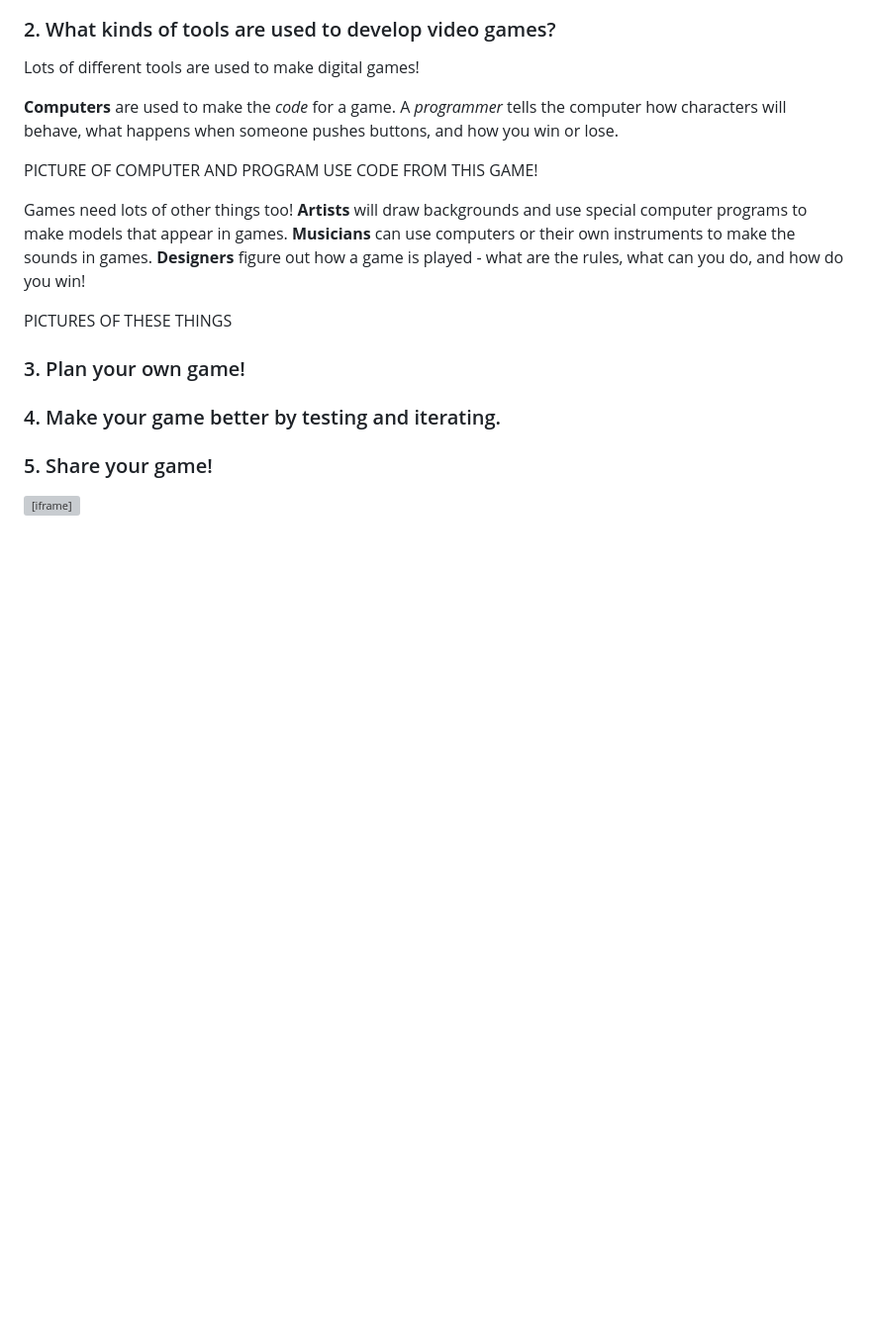
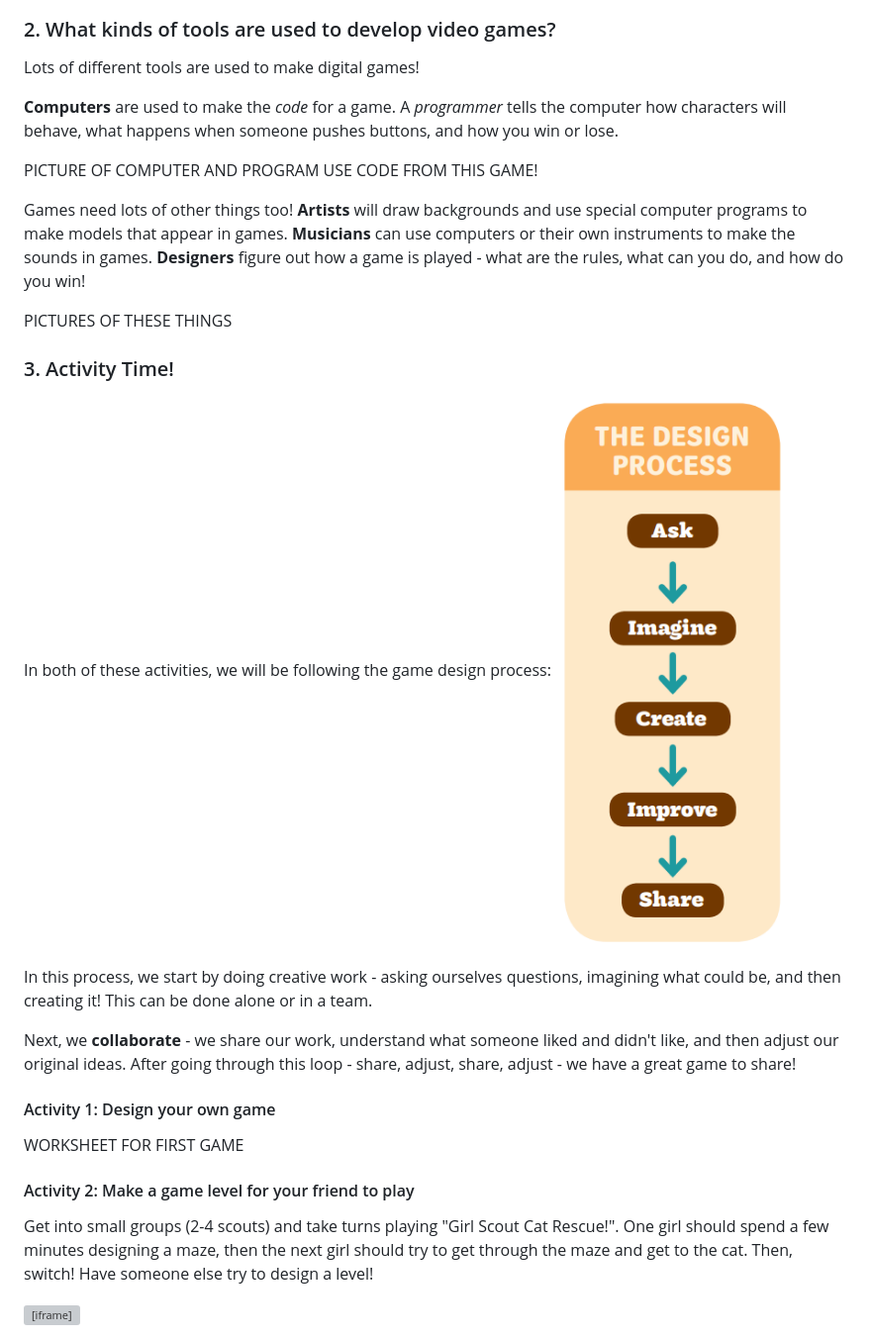
Before and after one commit to paloblanco/digital-game-design-brownie, a Markdown page: index.md, the part around the change printed below. Shown: that part at 99% size. GitHub-like rendering; pictures changed too: assets/designprocess.png (added); blank space fills up the shorter version; grey boxes are pictures that could not be loaded.

```diff
--- a/index.md
+++ b/index.md
@@ -38,10 +38,21 @@ Games need lots of other things too! **Artists** will draw backgrounds and use s
 
 PICTURES OF THESE THINGS
 
-### 3. Plan your own game!
+### 3. Activity Time!
 
-### 4. Make your game better by testing and iterating.
+In both of these activities, we will be following the game design process:
+![Game Design Process](assets/designprocess.png)
 
-### 5. Share your game!
+In this process, we start by doing creative work - asking ourselves questions, imagining what could be, and then creating it! This can be done alone or in a team.
+
+Next, we **collaborate** - we share our work, understand what someone liked and didn't like, and then adjust our original ideas. After going through this loop - share, adjust, share, adjust - we have a great game to share!
+
+#### Activity 1: Design your own game
+
+WORKSHEET FOR FIRST GAME
+
+#### Activity 2: Make a game level for your friend to play
+
+Get into small groups (2-4 scouts) and take turns playing "Girl Scout Cat Rescue!". One girl should spend a few minutes designing a maze, then the next girl should try to get through the maze and get to the cat. Then, switch! Have someone else try to design a level!
 
 <iframe src="girlscout.html" title="Girl Scout Game"></iframe>
```
Also changed, not shown: other parts of index.md (+3 -3 lines), assets/duolingo.png (added), assets/gov_cyber_challenge.png (deleted), 2 other files.
